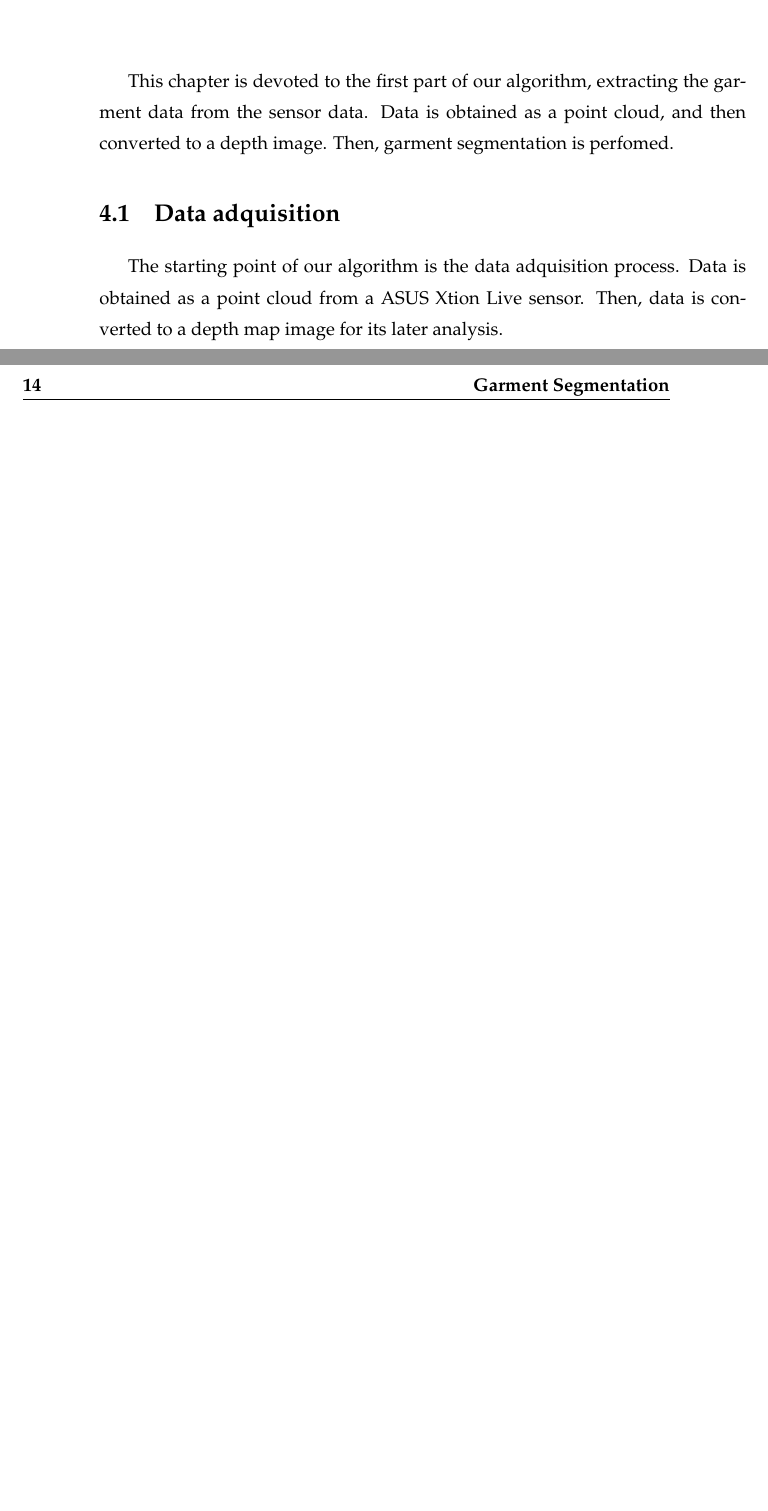
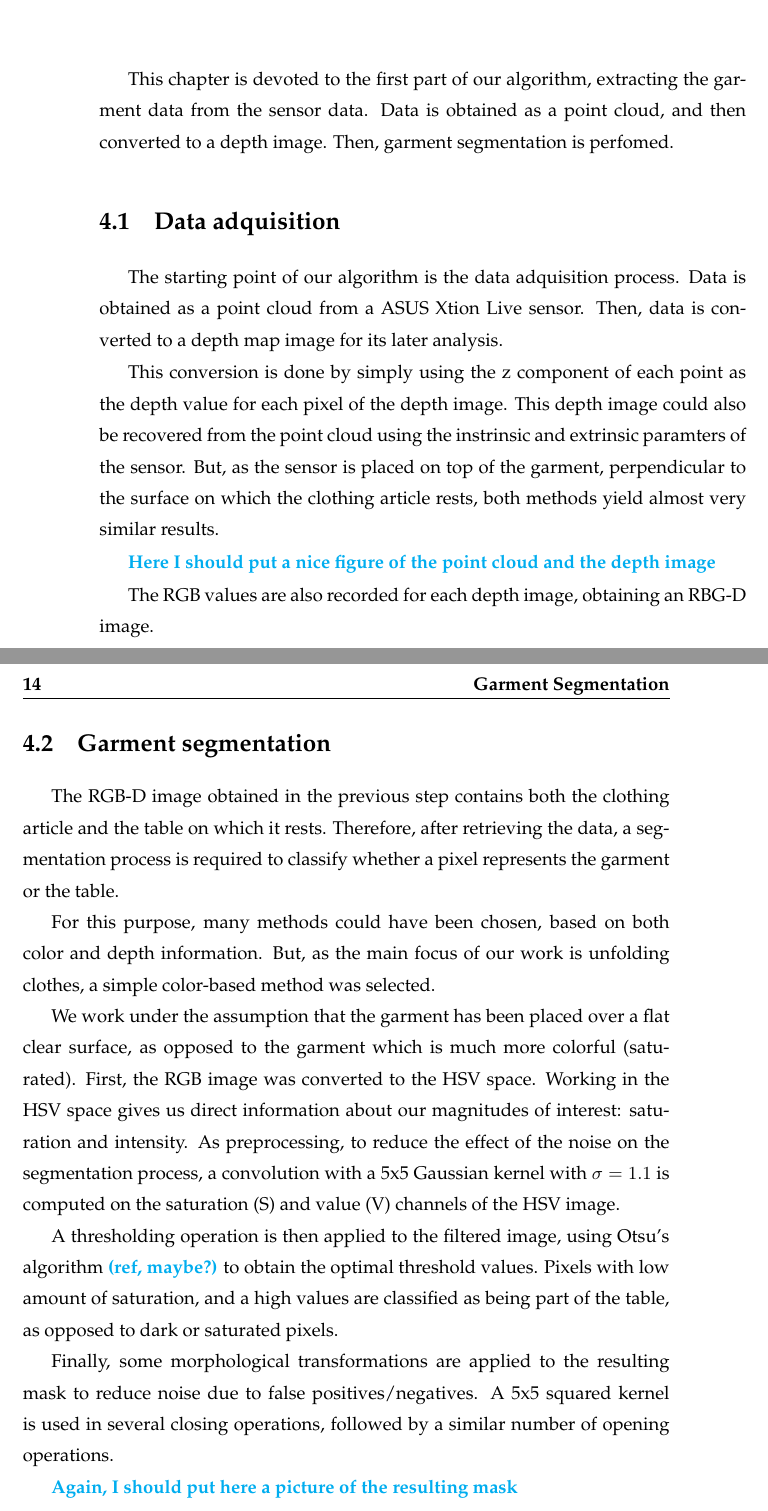
Before and after one commit to David-Estevez/master-thesis, a LaTeX thesis (master_thesis.tex, which reads algorithm_01.tex): two parts of pages 31 and 32 of 41, joined at a grey line, cut so that both start at the same text, the shorter picture padded with empty space. Compiled offline with pdfLaTeX.

Commit message:
Add Garment Segmentation chapter contents

```diff
--- a/algorithm_01.tex
+++ b/algorithm_01.tex
@@ -4,3 +4,22 @@ This chapter is devoted to the first part of our algorithm, extracting the garme
 
 \section{Data adquisition}
 The starting point of our algorithm is the data adquisition process. Data is obtained as a point cloud from a ASUS Xtion Live sensor. Then, data is converted to a depth map image for its later analysis.
+
+This conversion is done by simply using the z component of each point as the depth value for each pixel of the depth image. This depth image could also be recovered from the point cloud using the instrinsic and extrinsic paramters of the sensor. But, as the sensor is placed on top of the garment, perpendicular to the surface on which the clothing article rests, both methods yield almost very similar results.
+
+\comment{Here I should put a nice figure of the point cloud and the depth image}
+
+The RGB values are also recorded for each depth image, obtaining an RBG-D image.
+
+\section{Garment segmentation}
+The RGB-D image obtained in the previous step contains both the clothing article and the table on which it rests. Therefore, after retrieving the data, a segmentation process is required to classify whether a pixel represents the garment or the table.
+
+For this purpose, many methods could have been chosen, based on both color and depth information. But, as the main focus of our work is unfolding clothes, a simple color-based method was selected.
+
+We work under the assumption that the garment has been placed over a flat clear surface, as opposed to the garment which is much more colorful (saturated). First, the RGB image was converted to the HSV space. Working in the HSV space gives us direct information about our magnitudes of interest: saturation and intensity. As preprocessing, to reduce the effect of the noise on the segmentation process, a convolution with a 5x5 Gaussian kernel with $\sigma=1.1$ is computed on the saturation (S) and value (V) channels of the HSV image.
+
+A thresholding operation is then applied to the filtered image, using Otsu's algorithm \comment{(ref, maybe?)} to obtain the optimal threshold values. Pixels with low amount of saturation, and a high values are classified as being part of the table, as opposed to dark or saturated pixels.
+
+Finally, some morphological transformations are applied to the resulting mask to reduce noise due to false positives/negatives. A 5x5 squared kernel is used in several closing operations, followed by a similar number of opening operations.
+
+\comment{Again, I should put here a picture of the resulting mask}
```
